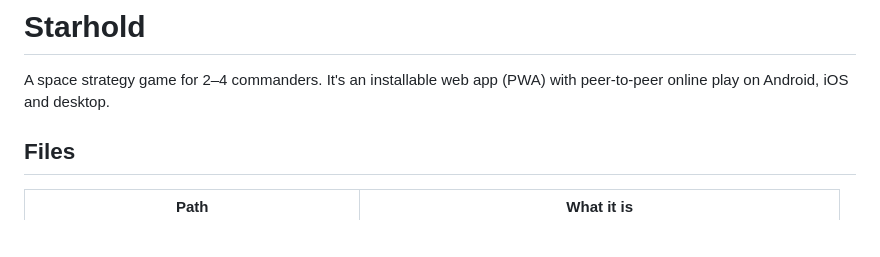
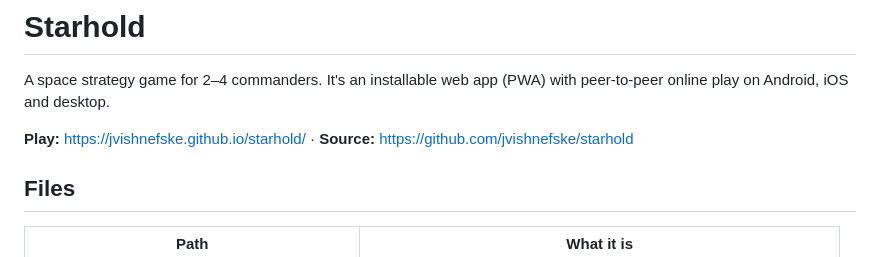
Before and after one commit to jvishnefske/starhold, a Markdown page: README.md, the part around the change. GitHub-like rendering; blank space fills up the shorter version.

Commit message:
README: link the live game and the repo

```diff
--- a/README.md
+++ b/README.md
@@ -1,6 +1,8 @@
 # Starhold
 
 A space strategy game for 2–4 commanders. It's an installable web app (PWA) with peer-to-peer online play on Android, iOS and desktop.
+
+**Play:** https://jvishnefske.github.io/starhold/ · **Source:** https://github.com/jvishnefske/starhold
 
 ## Files
 
```
